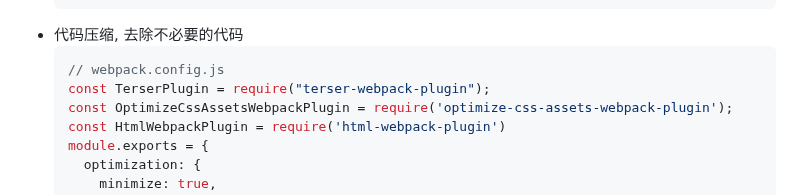
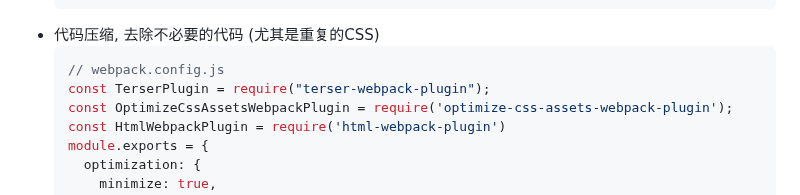
Before and after one commit to FrackCheung/study-notes, a Markdown page: JavaScript语言笔记/Notes/JavaScript 性能.md, the part around the change. GitHub-like rendering.

Commit message:
JavaScript 性能

````diff
--- a/JavaScript语言笔记/Notes/JavaScript 性能.md
+++ b/JavaScript语言笔记/Notes/JavaScript 性能.md
@@ -510,7 +510,7 @@
     },
   };
   ```
-+ 代码压缩, 去除不必要的代码
++ 代码压缩, 去除不必要的代码 (尤其是重复的CSS)
   ```JavaScript
   // webpack.config.js
   const TerserPlugin = require("terser-webpack-plugin");
````
